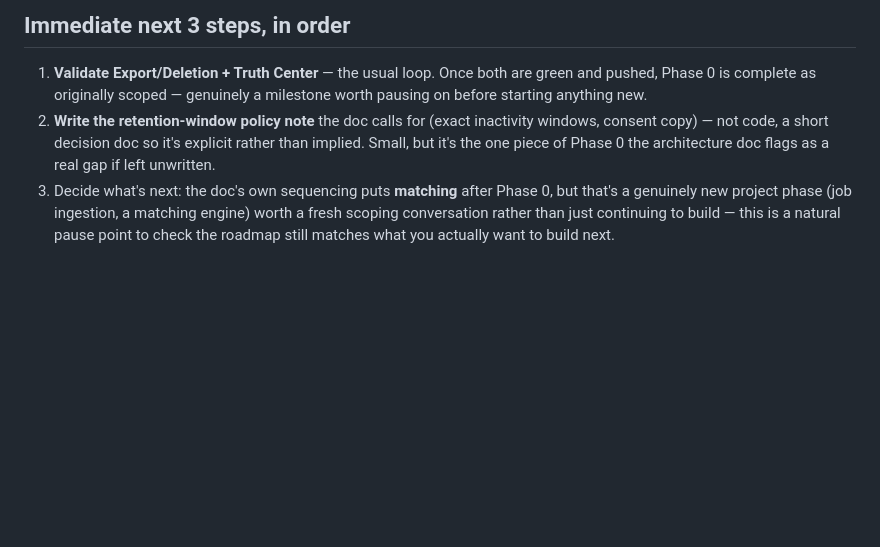
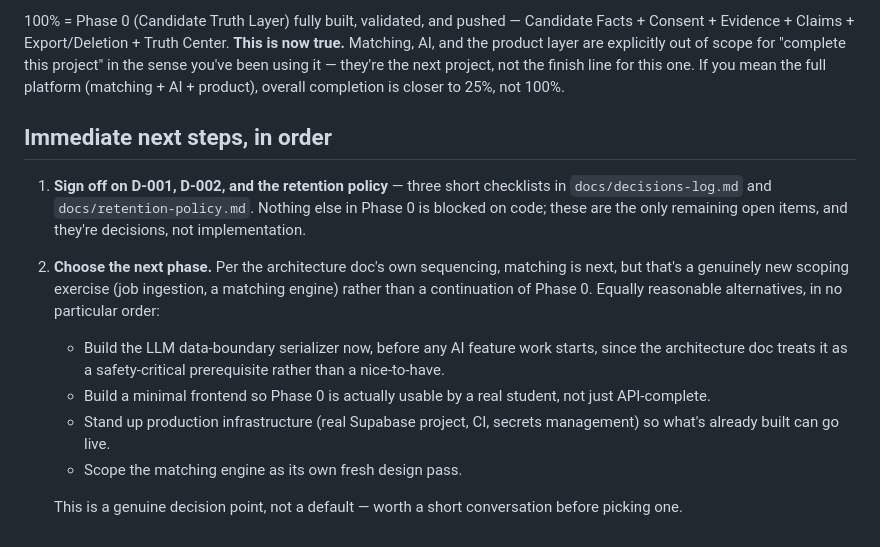
Before and after one commit to SSVP-debug/InternshipOS, a Markdown page: PROGRESS.md, the part around one of its changes. GitHub-like rendering; blank space fills up the shorter version.

```diff
--- a/PROGRESS.md
+++ b/PROGRESS.md
@@ -58,5 +89,30 @@ Note: Truth Center has no dedicated RLS suite of its own, by design — it does
 
-## Immediate next 3 steps, in order
-1. **Validate Export/Deletion + Truth Center** — the usual loop. Once both are green and pushed, Phase 0 is complete as originally scoped — genuinely a milestone worth pausing on before starting anything new.
-2. **Write the retention-window policy note** the doc calls for (exact inactivity windows, consent copy) — not code, a short decision doc so it's explicit rather than implied. Small, but it's the one piece of Phase 0 the architecture doc flags as a real gap if left unwritten.
-3. Decide what's next: the doc's own sequencing puts **matching** after Phase 0, but that's a genuinely new project phase (job ingestion, a matching engine) worth a fresh scoping conversation rather than just continuing to build — this is a natural pause point to check the roadmap still matches what you actually want to build next.
+100% = Phase 0 (Candidate Truth Layer) fully built, validated, and pushed
+— Candidate Facts + Consent + Evidence + Claims + Export/Deletion + Truth
+Center. **This is now true.** Matching, AI, and the product layer are
+explicitly out of scope for "complete this project" in the sense you've
+been using it — they're the next project, not the finish line for this
+one. If you mean the full platform (matching + AI + product), overall
+completion is closer to 25%, not 100%.
+
+## Immediate next steps, in order
+
+1. **Sign off on D-001, D-002, and the retention policy** — three short
+   checklists in `docs/decisions-log.md` and `docs/retention-policy.md`.
+   Nothing else in Phase 0 is blocked on code; these are the only
+   remaining open items, and they're decisions, not implementation.
+2. **Choose the next phase.** Per the architecture doc's own sequencing,
+   matching is next, but that's a genuinely new scoping exercise (job
+   ingestion, a matching engine) rather than a continuation of Phase 0.
+   Equally reasonable alternatives, in no particular order:
+   - Build the LLM data-boundary serializer now, before any AI feature
+     work starts, since the architecture doc treats it as a
+     safety-critical prerequisite rather than a nice-to-have.
+   - Build a minimal frontend so Phase 0 is actually usable by a real
+     student, not just API-complete.
+   - Stand up production infrastructure (real Supabase project, CI,
+     secrets management) so what's already built can go live.
+   - Scope the matching engine as its own fresh design pass.
+
+   This is a genuine decision point, not a default — worth a short
+   conversation before picking one.
```
Also changed, not shown: other parts of PROGRESS.md (+59 -28 lines), docs/decisions-log.md (added, +87 -0 lines), docs/retention-policy.md (added, +106 -0 lines).
